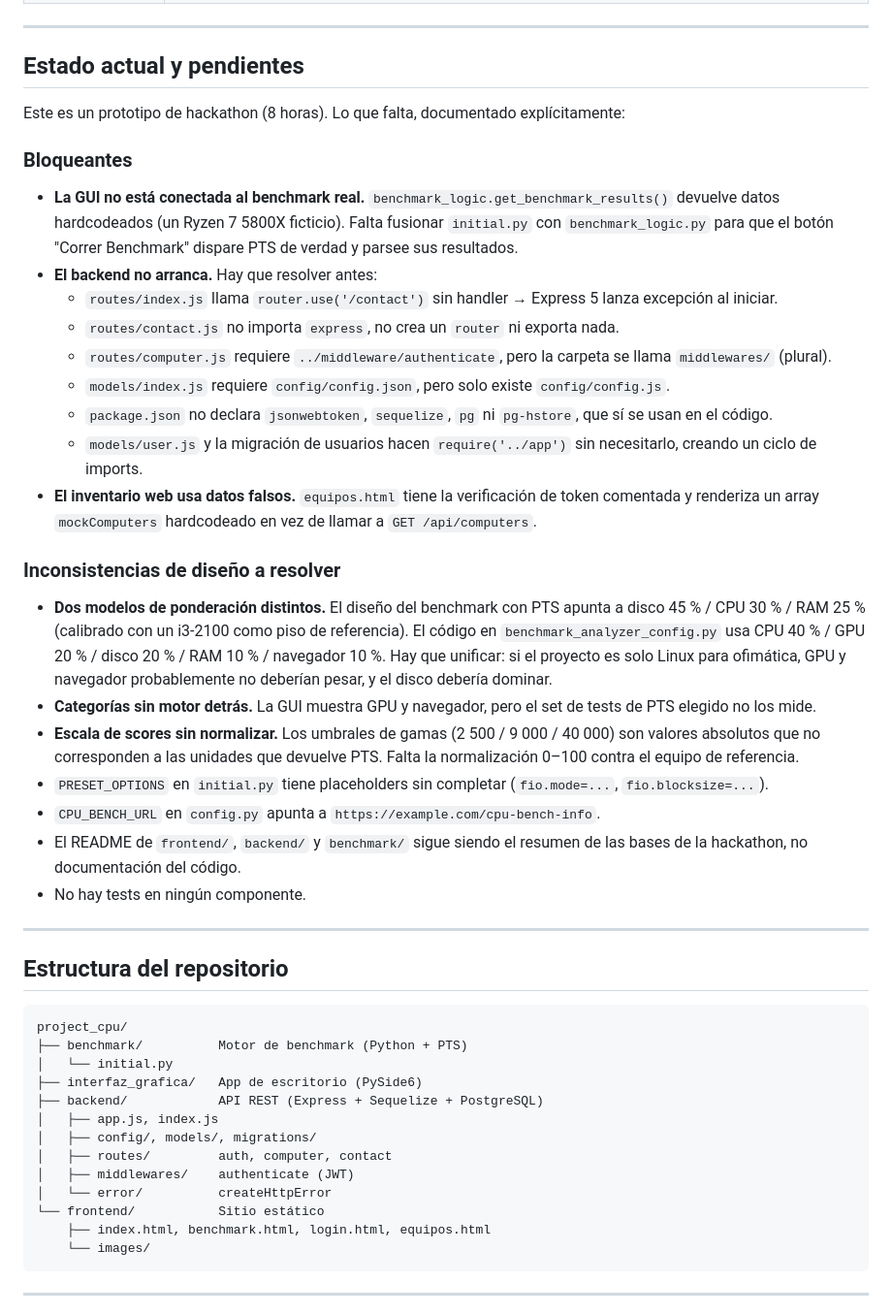
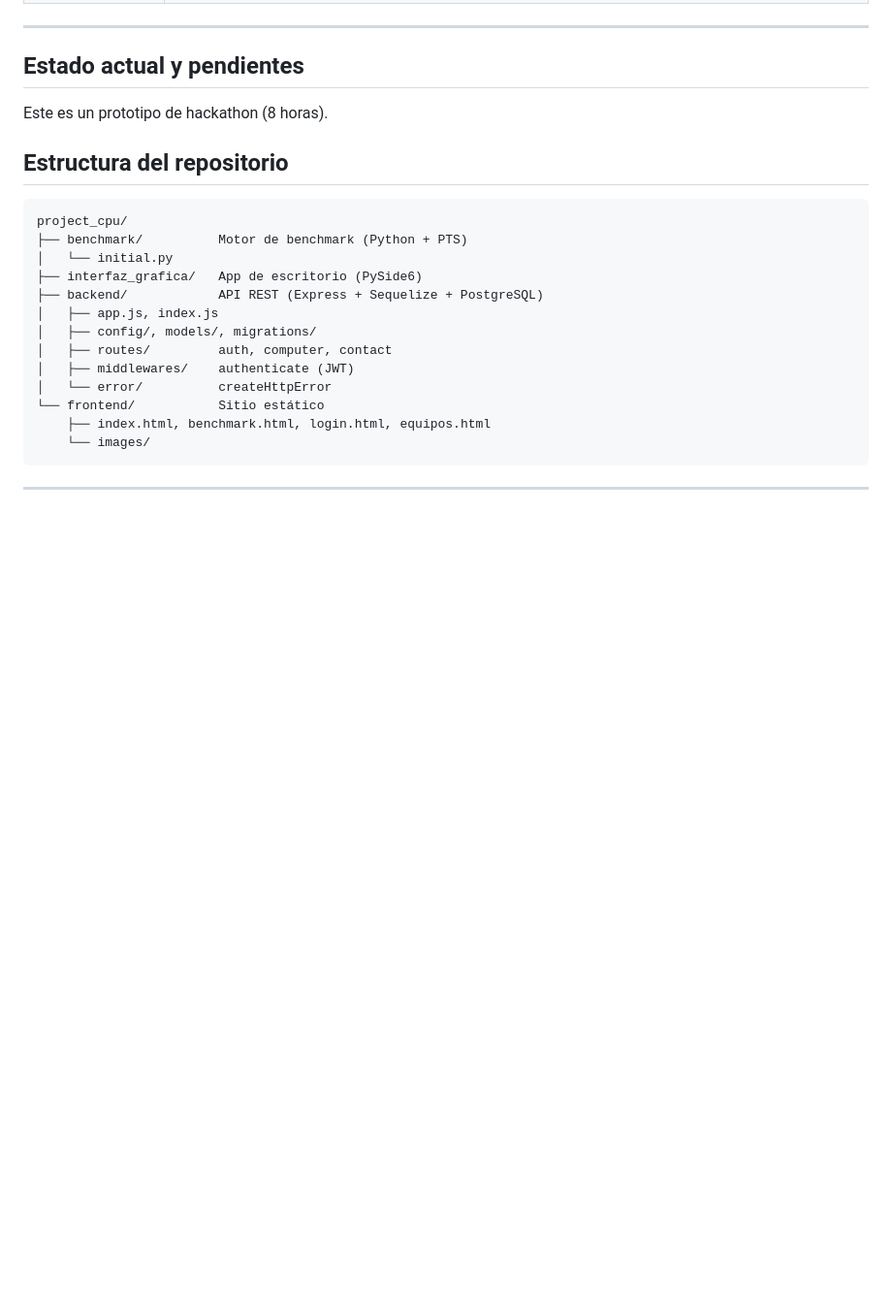
Before and after one commit to caiuc/equipo-6-haCAIthon-2026, a Markdown page: README.md, the part around the change. Shown at 97% size. GitHub-like rendering; blank space fills up the shorter version.

```diff
--- a/README.md
+++ b/README.md
@@ -214,31 +214,7 @@ Sitio estático, sin framework ni build step. Se abre directamente o se sirve co
 
 ## Estado actual y pendientes
 
-Este es un prototipo de hackathon (8 horas). Lo que falta, documentado explícitamente:
-
-### Bloqueantes
-
-- **La GUI no está conectada al benchmark real.** `benchmark_logic.get_benchmark_results()` devuelve datos hardcodeados (un Ryzen 7 5800X ficticio). Falta fusionar `initial.py` con `benchmark_logic.py` para que el botón "Correr Benchmark" dispare PTS de verdad y parsee sus resultados.
-- **El backend no arranca.** Hay que resolver antes:
-  - `routes/index.js` llama `router.use('/contact')` sin handler → Express 5 lanza excepción al iniciar.
-  - `routes/contact.js` no importa `express`, no crea un `router` ni exporta nada.
-  - `routes/computer.js` requiere `../middleware/authenticate`, pero la carpeta se llama `middlewares/` (plural).
-  - `models/index.js` requiere `config/config.json`, pero solo existe `config/config.js`.
-  - `package.json` no declara `jsonwebtoken`, `sequelize`, `pg` ni `pg-hstore`, que sí se usan en el código.
-  - `models/user.js` y la migración de usuarios hacen `require('../app')` sin necesitarlo, creando un ciclo de imports.
-- **El inventario web usa datos falsos.** `equipos.html` tiene la verificación de token comentada y renderiza un array `mockComputers` hardcodeado en vez de llamar a `GET /api/computers`.
-
-### Inconsistencias de diseño a resolver
-
-- **Dos modelos de ponderación distintos.** El diseño del benchmark con PTS apunta a disco 45 % / CPU 30 % / RAM 25 % (calibrado con un i3-2100 como piso de referencia). El código en `benchmark_analyzer_config.py` usa CPU 40 % / GPU 20 % / disco 20 % / RAM 10 % / navegador 10 %. Hay que unificar: si el proyecto es solo Linux para ofimática, GPU y navegador probablemente no deberían pesar, y el disco debería dominar.
-- **Categorías sin motor detrás.** La GUI muestra GPU y navegador, pero el set de tests de PTS elegido no los mide.
-- **Escala de scores sin normalizar.** Los umbrales de gamas (2 500 / 9 000 / 40 000) son valores absolutos que no corresponden a las unidades que devuelve PTS. Falta la normalización 0–100 contra el equipo de referencia.
-- `PRESET_OPTIONS` en `initial.py` tiene placeholders sin completar (`fio.mode=...`, `fio.blocksize=...`).
-- `CPU_BENCH_URL` en `config.py` apunta a `https://example.com/cpu-bench-info`.
-- El README de `frontend/`, `backend/` y `benchmark/` sigue siendo el resumen de las bases de la hackathon, no documentación del código.
-- No hay tests en ningún componente.
-
----
+Este es un prototipo de hackathon (8 horas).
 
 ## Estructura del repositorio
 
```
